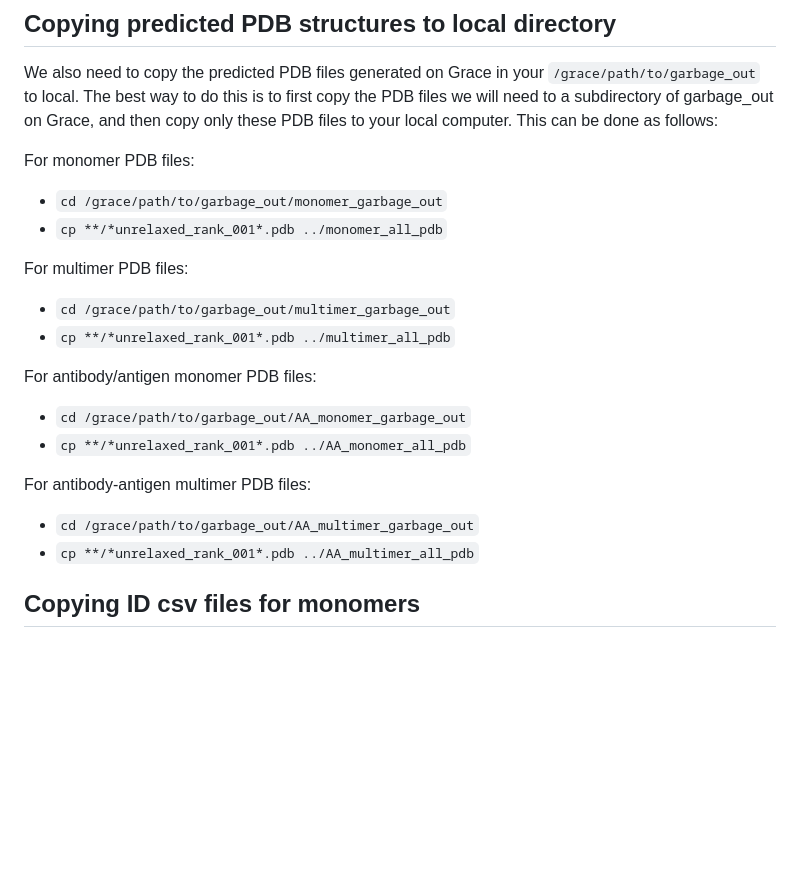
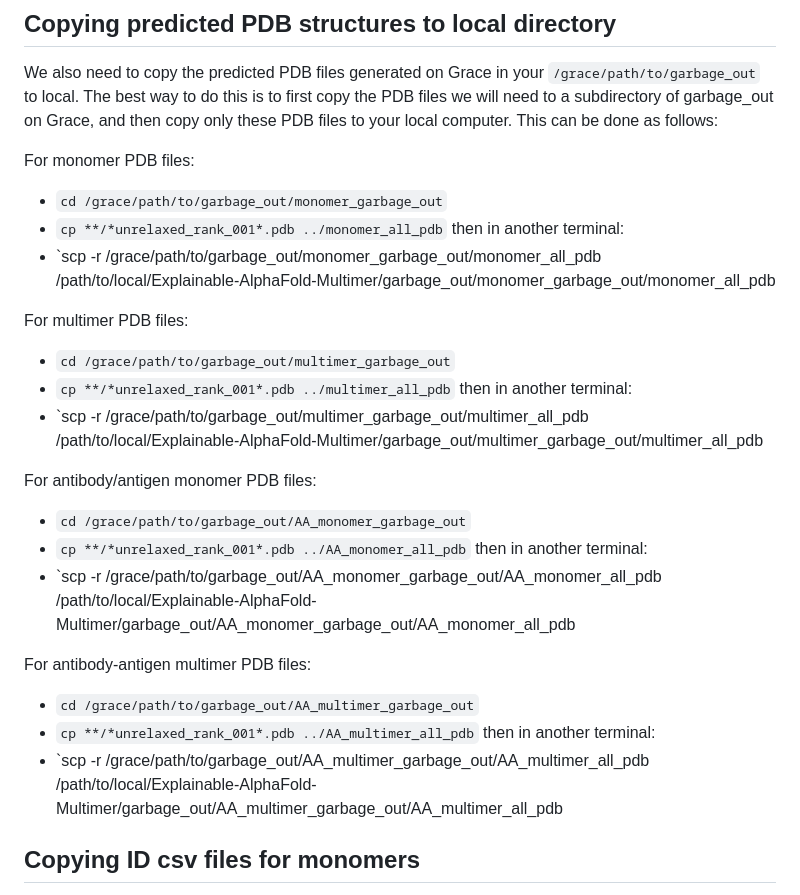
Before and after one commit to mying2002/Explainable-AlphaFold-Multimer, a Markdown page: README.md, the part around the change. GitHub-like rendering; blank space fills up the shorter version.

```diff
--- a/README.md
+++ b/README.md
@@ -44,18 +44,26 @@ We also need to copy the predicted PDB files generated on Grace in your `/grace/
 For monomer PDB files:
 - `cd /grace/path/to/garbage_out/monomer_garbage_out`
 - `cp **/*unrelaxed_rank_001*.pdb ../monomer_all_pdb`
+then in another terminal:
+- `scp -r /grace/path/to/garbage_out/monomer_garbage_out/monomer_all_pdb /path/to/local/Explainable-AlphaFold-Multimer/garbage_out/monomer_garbage_out/monomer_all_pdb
 
 For multimer PDB files:
 - `cd /grace/path/to/garbage_out/multimer_garbage_out`
 - `cp **/*unrelaxed_rank_001*.pdb ../multimer_all_pdb`
+then in another terminal:
+- `scp -r /grace/path/to/garbage_out/multimer_garbage_out/multimer_all_pdb /path/to/local/Explainable-AlphaFold-Multimer/garbage_out/multimer_garbage_out/multimer_all_pdb
 
 For antibody/antigen monomer PDB files:
 - `cd /grace/path/to/garbage_out/AA_monomer_garbage_out`
 - `cp **/*unrelaxed_rank_001*.pdb ../AA_monomer_all_pdb`
+then in another terminal:
+- `scp -r /grace/path/to/garbage_out/AA_monomer_garbage_out/AA_monomer_all_pdb /path/to/local/Explainable-AlphaFold-Multimer/garbage_out/AA_monomer_garbage_out/AA_monomer_all_pdb
 
 For antibody-antigen multimer PDB files:
 - `cd /grace/path/to/garbage_out/AA_multimer_garbage_out`
 - `cp **/*unrelaxed_rank_001*.pdb ../AA_multimer_all_pdb`
+then in another terminal:
+- `scp -r /grace/path/to/garbage_out/AA_multimer_garbage_out/AA_multimer_all_pdb /path/to/local/Explainable-AlphaFold-Multimer/garbage_out/AA_multimer_garbage_out/AA_multimer_all_pdb
 
 ## Copying ID csv files for monomers
 We also use the AlphaFold job ID for monomers later in data processing, so we need these files as well. Execute the following commands:
```
